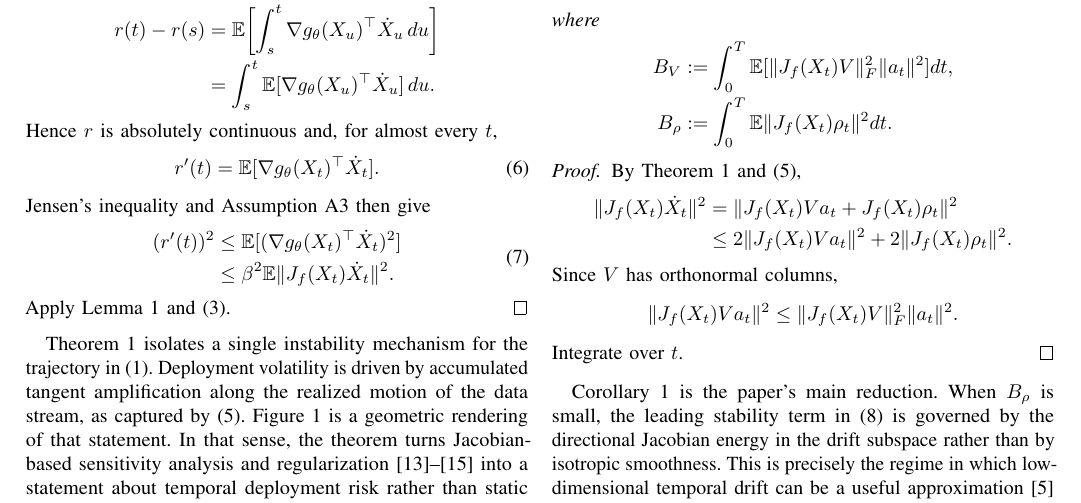
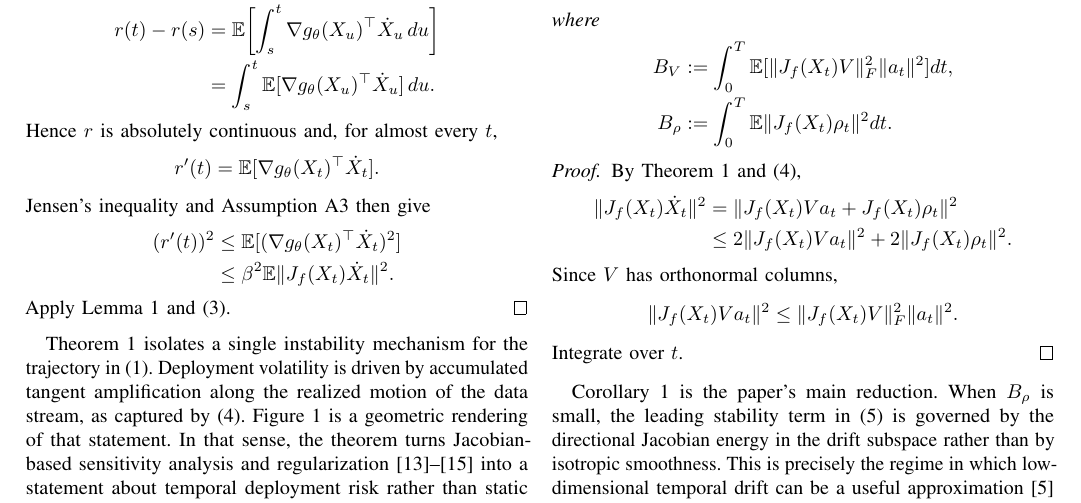
Before and after one commit to jonland82/jacobian-velocity-bounds, a LaTeX paper (jacobian_velocity_bounds_deployment_risk_covariate_drift.tex): part of page 3 of 8, cut so that both start at the same text. Compiled offline with pdfLaTeX.

Commit message:
Minor manuscript changes.

```diff
--- a/jacobian_velocity_bounds_deployment_risk_covariate_drift.tex
+++ b/jacobian_velocity_bounds_deployment_risk_covariate_drift.tex
@@ -170,19 +169,17 @@ r(t)-r(s)
 \int_s^t \E[\nabla g_\theta(X_u)^\top \dot X_u]\,du.
 \end{align*}
 Hence $r$ is absolutely continuous and, for almost every $t$,
-\begin{equation}
-\label{eq:r-prime}
+\[
 r'(t)=\E[\nabla g_\theta(X_t)^\top \dot X_t].
-\end{equation}
+\]
 Jensen's inequality and Assumption A3 then give
-\begin{equation}
-\label{eq:r-prime-bound}
+\[
 \begin{aligned}
 (r'(t))^2
 &\le \E[(\nabla g_\theta(X_t)^\top \dot X_t)^2] \\
 &\le \beta^2 \E\|J_f(X_t)\dot X_t\|^2.
 \end{aligned}
-\end{equation}
+\]
 Apply Lemma~\ref{lem:poincare} and \eqref{eq:poincare-bound}.
 \end{proof}
 
```
Also changed, not shown: jacobian_velocity_bounds_deployment_risk_covariate_drift.pdf, jacobian_velocity_bounds_deployment_risk_covariate_drift.tex (7 more changed lines).
